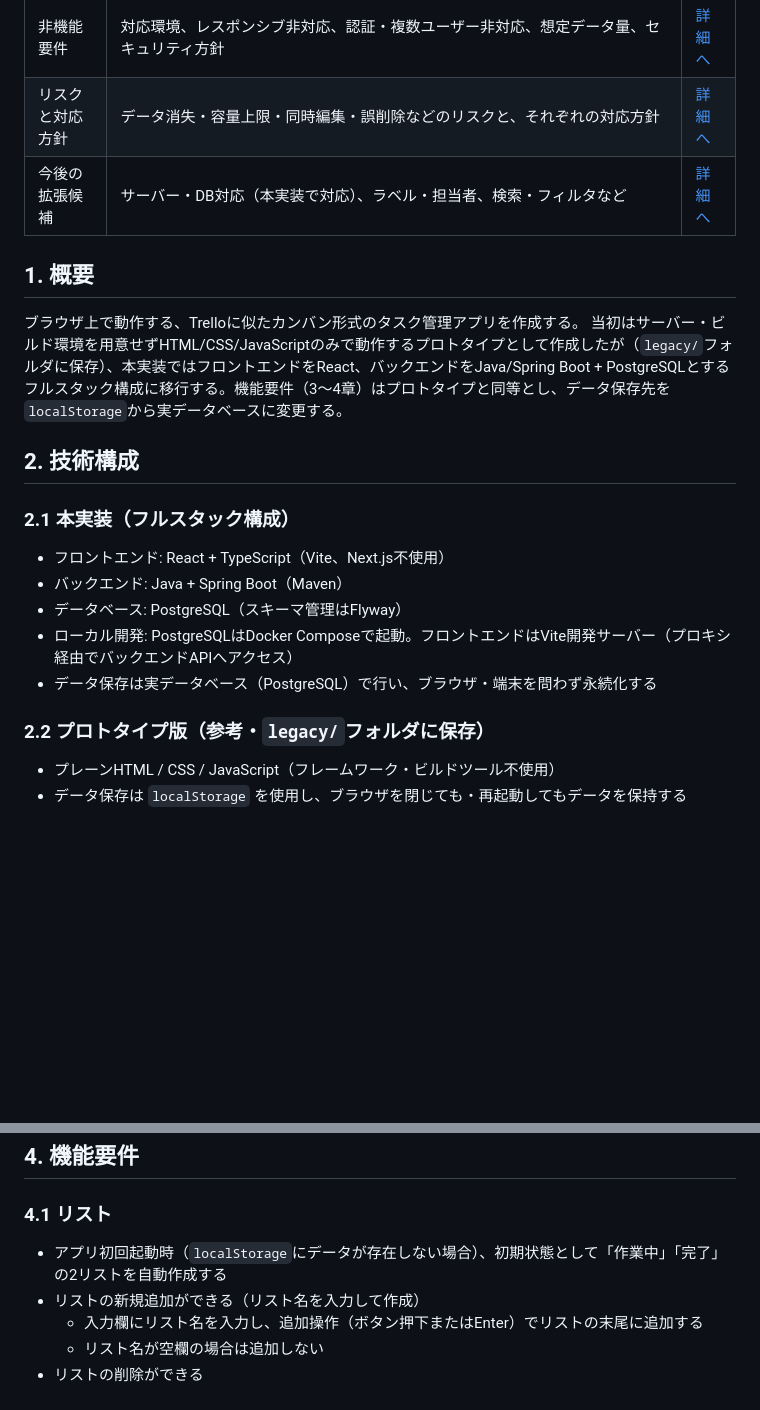
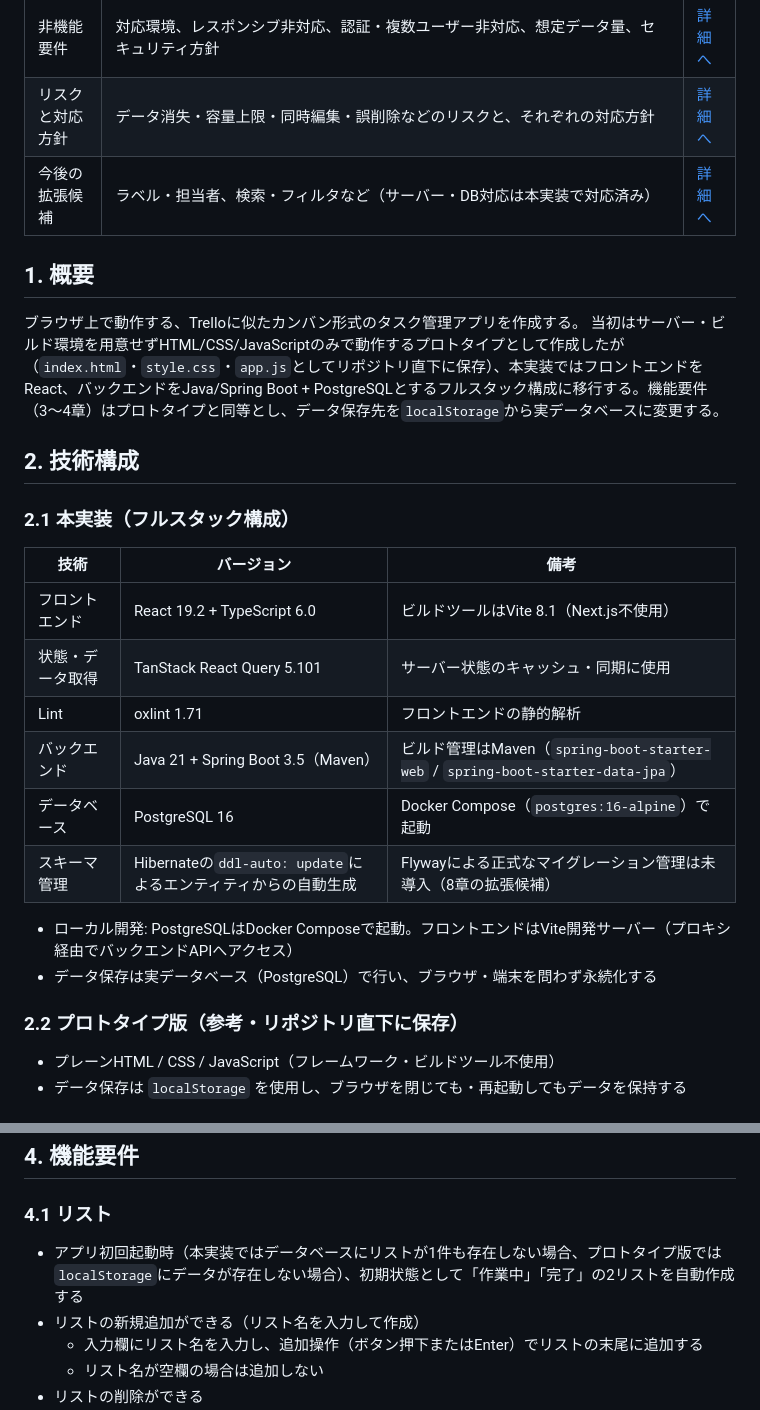
Before and after one commit to doryu0-04092/Trello, a Markdown page: 要件定義書.md, 2 parts joined by grey strips. Rendered like a GitHub page; blank space fills up the shorter version.

```diff
--- a/要件定義書.md
+++ b/要件定義書.md
@@ -12,22 +12,29 @@
 | データ構造 | リスト・カード・コメント・ゴミ箱エントリのER図と保存データ形式 | [詳細へ](#5-データ構造) |
 | 非機能要件 | 対応環境、レスポンシブ非対応、認証・複数ユーザー非対応、想定データ量、セキュリティ方針 | [詳細へ](#6-非機能要件) |
 | リスクと対応方針 | データ消失・容量上限・同時編集・誤削除などのリスクと、それぞれの対応方針 | [詳細へ](#7-リスクと対応方針) |
-| 今後の拡張候補 | サーバー・DB対応（本実装で対応）、ラベル・担当者、検索・フィルタなど | [詳細へ](#8-今後の拡張候補今回の対象外) |
+| 今後の拡張候補 | ラベル・担当者、検索・フィルタなど（サーバー・DB対応は本実装で対応済み） | [詳細へ](#8-今後の拡張候補今回の対象外) |
 
 ## 1. 概要
 ブラウザ上で動作する、Trelloに似たカンバン形式のタスク管理アプリを作成する。
-当初はサーバー・ビルド環境を用意せずHTML/CSS/JavaScriptのみで動作するプロトタイプとして作成したが（`legacy/`フォルダに保存）、本実装ではフロントエンドをReact、バックエンドをJava/Spring Boot + PostgreSQLとするフルスタック構成に移行する。機能要件（3〜4章）はプロトタイプと同等とし、データ保存先を`localStorage`から実データベースに変更する。
+当初はサーバー・ビルド環境を用意せずHTML/CSS/JavaScriptのみで動作するプロトタイプとして作成したが（`index.html`・`style.css`・`app.js`としてリポジトリ直下に保存）、本実装ではフロントエンドをReact、バックエンドをJava/Spring Boot + PostgreSQLとするフルスタック構成に移行する。機能要件（3〜4章）はプロトタイプと同等とし、データ保存先を`localStorage`から実データベースに変更する。
 
 ## 2. 技術構成
 
 ### 2.1 本実装（フルスタック構成）
-- フロントエンド: React + TypeScript（Vite、Next.js不使用）
-- バックエンド: Java + Spring Boot（Maven）
-- データベース: PostgreSQL（スキーマ管理はFlyway）
+
+| 技術 | バージョン | 備考 |
+|---|---|---|
+| フロントエンド | React 19.2 + TypeScript 6.0 | ビルドツールはVite 8.1（Next.js不使用） |
+| 状態・データ取得 | TanStack React Query 5.101 | サーバー状態のキャッシュ・同期に使用 |
+| Lint | oxlint 1.71 | フロントエンドの静的解析 |
+| バックエンド | Java 21 + Spring Boot 3.5（Maven） | ビルド管理はMaven（`spring-boot-starter-web` / `spring-boot-starter-data-jpa`） |
+| データベース | PostgreSQL 16 | Docker Compose（`postgres:16-alpine`）で起動 |
+| スキーマ管理 | Hibernateの`ddl-auto: update`によるエンティティからの自動生成 | Flywayによる正式なマイグレーション管理は未導入（8章の拡張候補） |
+
 - ローカル開発: PostgreSQLはDocker Composeで起動。フロントエンドはVite開発サーバー（プロキシ経由でバックエンドAPIへアクセス）
 - データ保存は実データベース（PostgreSQL）で行い、ブラウザ・端末を問わず永続化する
 
-### 2.2 プロトタイプ版（参考・`legacy/`フォルダに保存）
+### 2.2 プロトタイプ版（参考・リポジトリ直下に保存）
 - プレーンHTML / CSS / JavaScript（フレームワーク・ビルドツール不使用）
 - データ保存は `localStorage` を使用し、ブラウザを閉じても・再起動してもデータを保持する
 
@@ -108,7 +115,7 @@ stateDiagram-v2
 ## 4. 機能要件
 
 ### 4.1 リスト
-- アプリ初回起動時（`localStorage`にデータが存在しない場合）、初期状態として「作業中」「完了」の2リストを自動作成する
+- アプリ初回起動時（本実装ではデータベースにリストが1件も存在しない場合、プロトタイプ版では`localStorage`にデータが存在しない場合）、初期状態として「作業中」「完了」の2リストを自動作成する
 - リストの新規追加ができる（リスト名を入力して作成）
   - 入力欄にリスト名を入力し、追加操作（ボタン押下またはEnter）でリストの末尾に追加する
   - リスト名が空欄の場合は追加しない
```
Also changed, not shown: other parts of 要件定義書.md (+20 -13 lines), README.md (added, +92 -0 lines), backend/README.md (+1 -1 lines).
